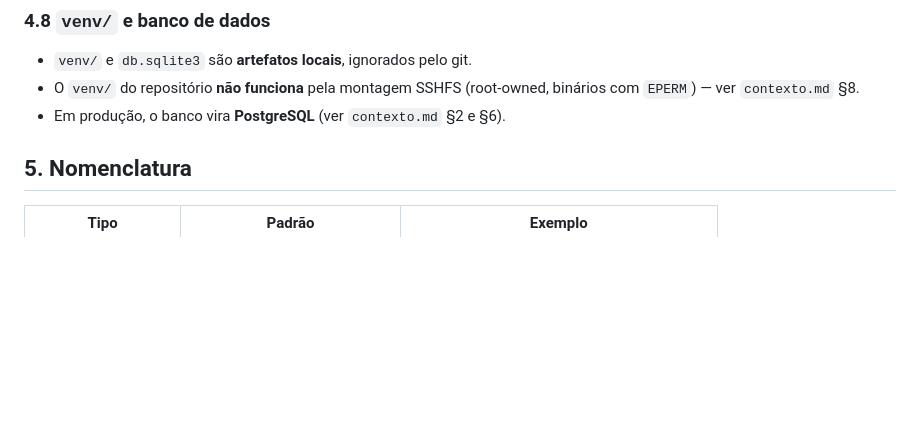
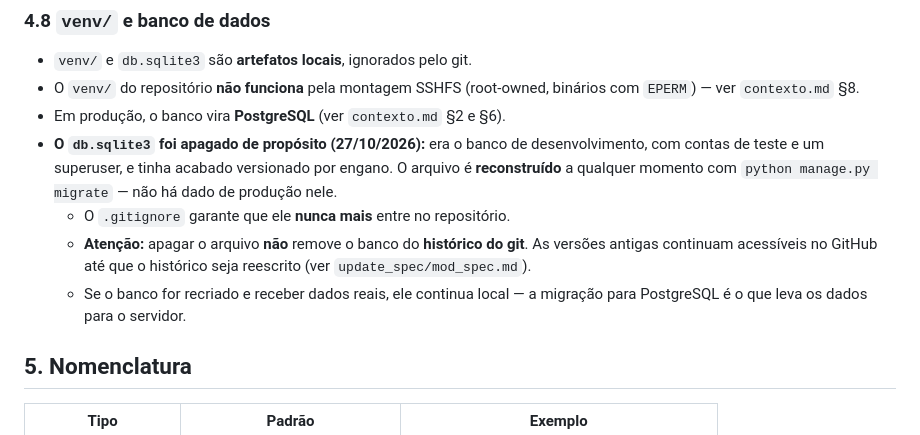
Before and after one commit to GuilhermeQuerque/Residencia_universitaria_de_gradua-o, a Markdown page: organizacao.spec.md, the part around the change. GitHub-like rendering; blank space fills up the shorter version.

```diff
--- a/organizacao.spec.md
+++ b/organizacao.spec.md
@@ -160,6 +160,10 @@ Layout interno padrão de um app:
 - `venv/` e `db.sqlite3` são **artefatos locais**, ignorados pelo git.
 - O `venv/` do repositório **não funciona** pela montagem SSHFS (root-owned, binários com `EPERM`) — ver `contexto.md` §8.
 - Em produção, o banco vira **PostgreSQL** (ver `contexto.md` §2 e §6).
+- **O `db.sqlite3` foi apagado de propósito (27/10/2026):** era o banco de desenvolvimento, com contas de teste e um superuser, e tinha acabado versionado por engano. O arquivo é **reconstruído** a qualquer momento com `python manage.py migrate` — não há dado de produção nele.
+  - O `.gitignore` garante que ele **nunca mais** entre no repositório.
+  - **Atenção:** apagar o arquivo **não** remove o banco do **histórico do git**. As versões antigas continuam acessíveis no GitHub até que o histórico seja reescrito (ver `update_spec/mod_spec.md`).
+  - Se o banco for recriado e receber dados reais, ele continua local — a migração para PostgreSQL é o que leva os dados para o servidor.
 
 ## 5. Nomenclatura
 
```
Also changed, not shown: update_spec/andamento.spec.md (+1 -0 lines), update_spec/mod_spec.md (+8 -0 lines).
